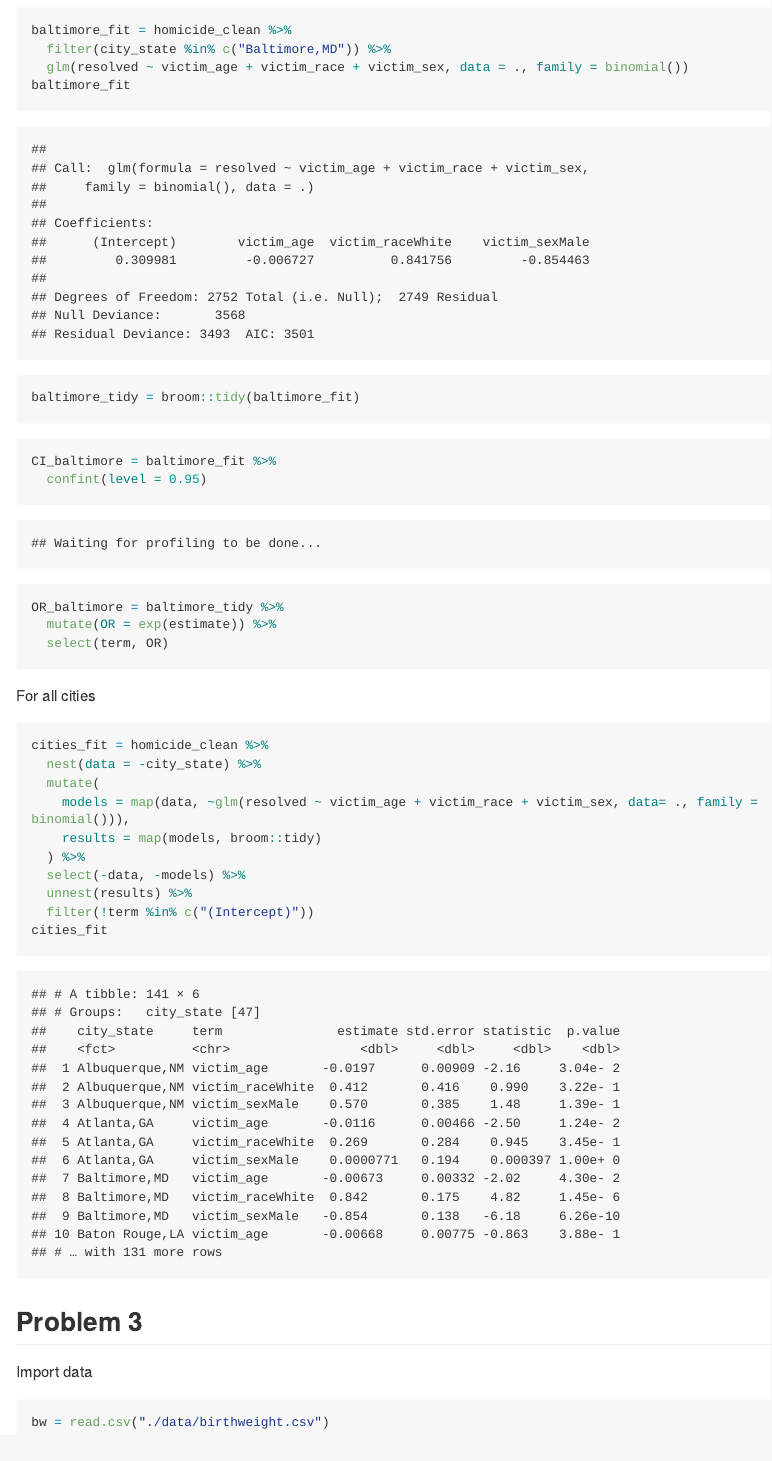
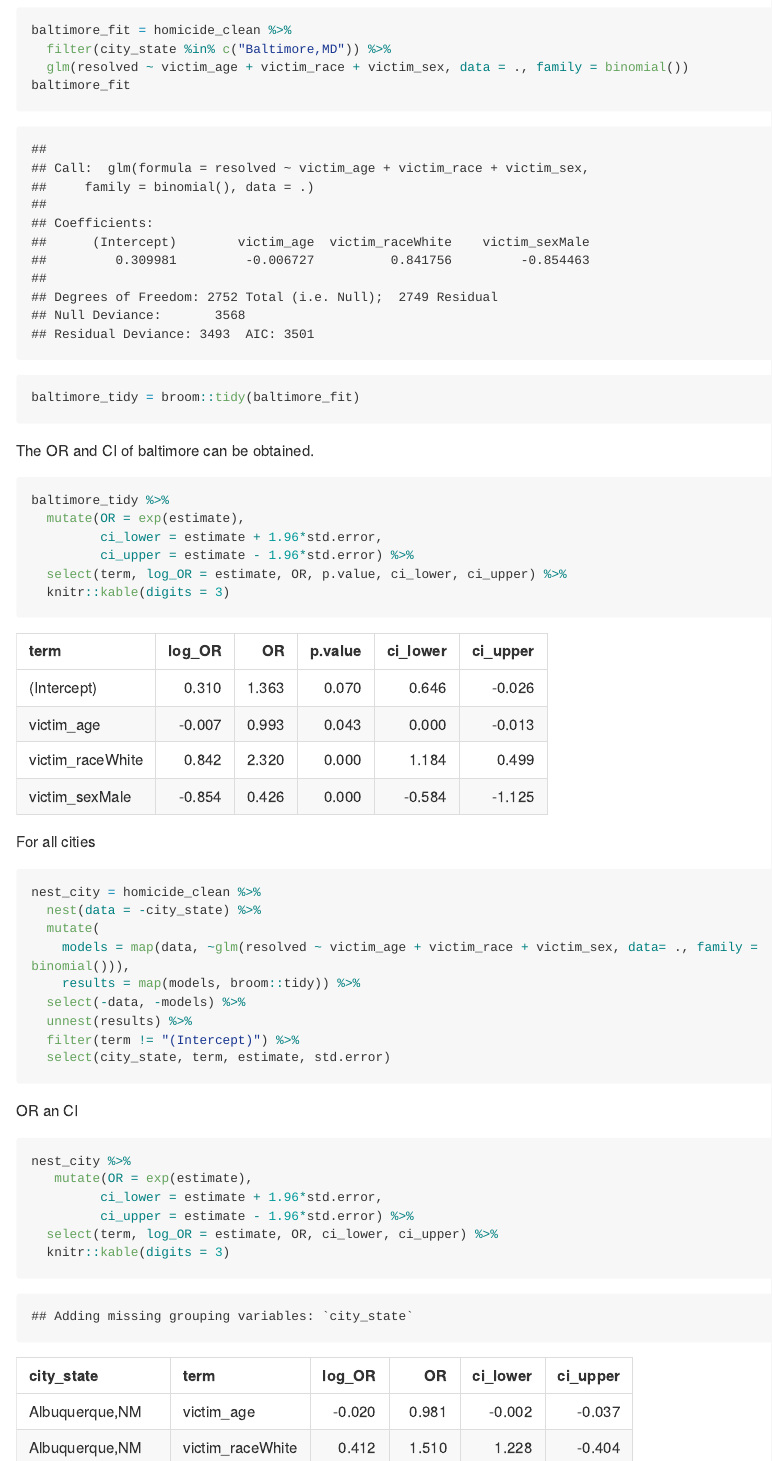
Before and after one commit to Meltaria/p8105_yh3555_hw6, an R Markdown document (p8105_yh3555_hw6.Rmd): the page in a window 1100 px wide, from 1240 px down. The pictures show the output file p8105_yh3555_hw6.md that the author committed with the source, drawn offline in the style of GitHub; long lines of code are wrapped.

Commit message:
some  changes in problem 2

````diff
--- a/p8105_yh3555_hw6.Rmd
+++ b/p8105_yh3555_hw6.Rmd
@@ -45,29 +45,39 @@ baltimore_fit = homicide_clean %>%
 baltimore_fit
 baltimore_tidy = broom::tidy(baltimore_fit)
 ```
+The OR and CI of baltimore can be obtained.
+```{r}
+baltimore_tidy %>%
+  mutate(OR = exp(estimate),
+         ci_lower = estimate + 1.96*std.error,
+         ci_upper = estimate - 1.96*std.error) %>%
+  select(term, log_OR = estimate, OR, p.value, ci_lower, ci_upper) %>%
+  knitr::kable(digits = 3)
+```
 
-```{r}
-CI_baltimore = baltimore_fit %>%
-  confint(level = 0.95)
-OR_baltimore = baltimore_tidy %>%
-  mutate(OR = exp(estimate)) %>%
-  select(term, OR)
-```
+
 For all cities
 ```{r}
-cities_fit = homicide_clean %>%
+nest_city = homicide_clean %>%
   nest(data = -city_state) %>%
   mutate(
     models = map(data, ~glm(resolved ~ victim_age + victim_race + victim_sex, data= ., family = binomial())),
-    results = map(models, broom::tidy)
-  ) %>%
+    results = map(models, broom::tidy)) %>%
   select(-data, -models) %>%
   unnest(results) %>%
-  filter(!term %in% c("(Intercept)"))
-cities_fit
-
+  filter(term != "(Intercept)") %>%
+  select(city_state, term, estimate, std.error)
 ```
 
+OR an CI
+```{r}
+nest_city %>%
+   mutate(OR = exp(estimate),
+         ci_lower = estimate + 1.96*std.error,
+         ci_upper = estimate - 1.96*std.error) %>%
+  select(term, log_OR = estimate, OR, ci_lower, ci_upper) %>%
+  knitr::kable(digits = 3)
+```
 
 
 ## Problem 3
````
Also changed, not shown: p8105_yh3555_hw6.md.
